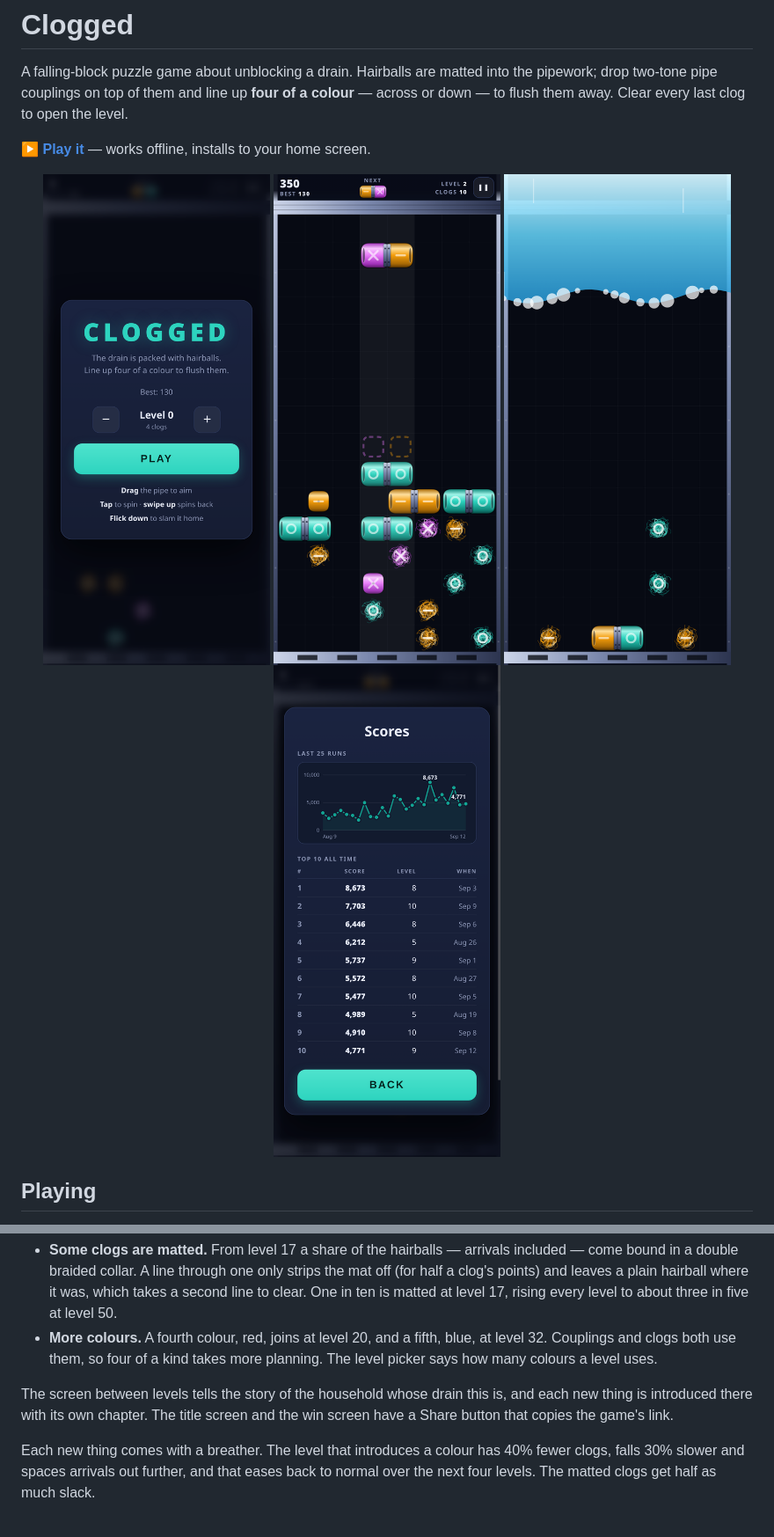
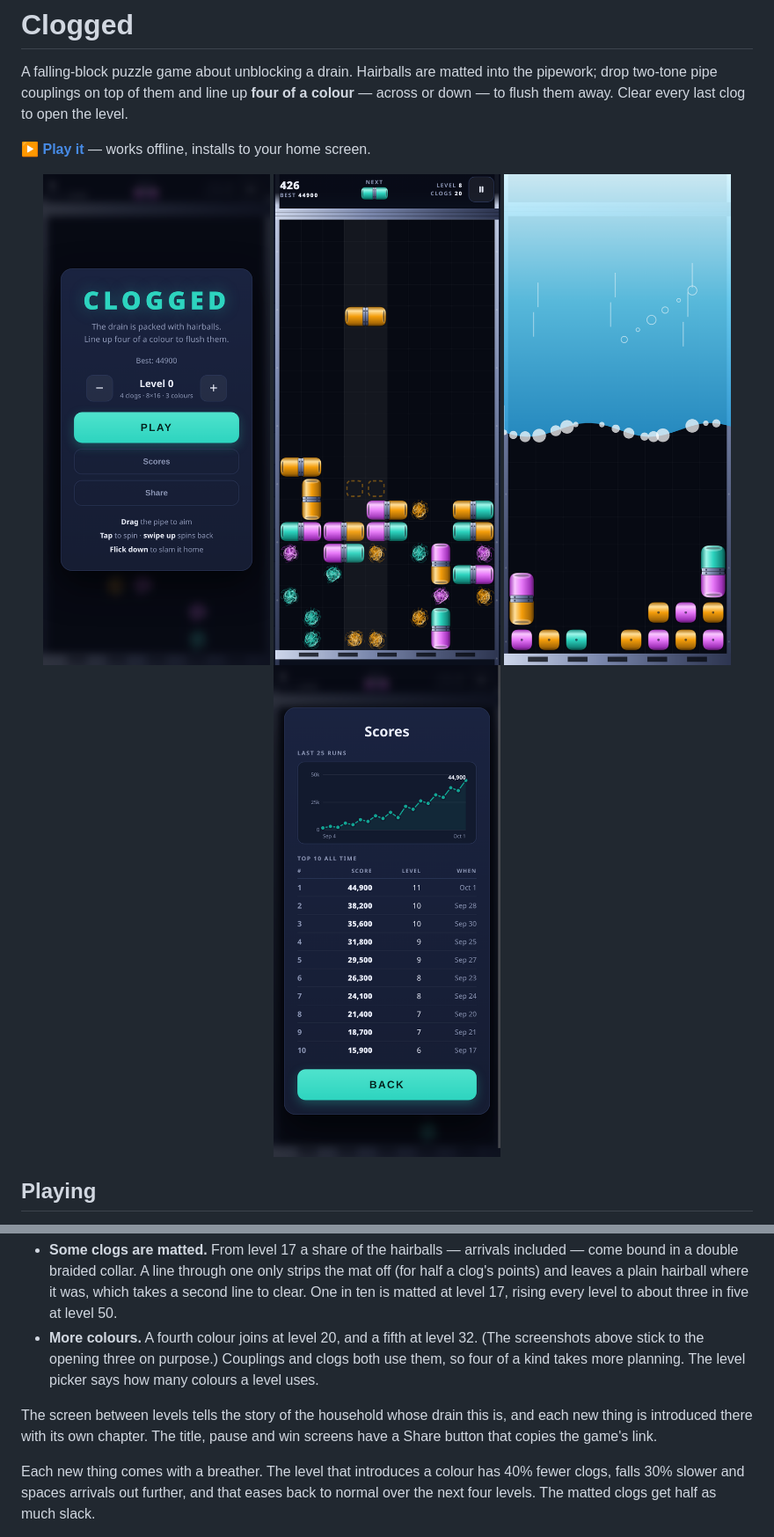
Before and after one commit to epiphenomena/clogged, a Markdown page: README.md, 2 parts joined by grey strips. Shown at 88% size. Drawn GitHub-style; pictures changed too: docs/screenshot-flush.png, docs/screenshot-menu.png, docs/screenshot-scores.png.

Commit message:
Share from the pause menu, and refresh the README screenshots
The new shots stay on early levels so the later colours stay a surprise.

Co-Authored-By: Claude Opus 5.5 <noreply@anthropic.com>

```diff
--- a/README.md
+++ b/README.md
@@ -58,13 +58,13 @@ to the top — each one announced on the level it first turns up:
   leaves a plain hairball where it was, which takes a second line to clear.
   One in ten is matted at level 17, rising every level to about three in five
   at level 50.
-- **More colours.** A fourth colour, red, joins at level 20, and a fifth,
-  blue, at level 32. Couplings and clogs both use them, so four of a kind
+- **More colours.** A fourth colour joins at level 20, and a fifth at
+  level 32. (The screenshots above stick to the opening three on purpose.) Couplings and clogs both use them, so four of a kind
   takes more planning. The level picker says how many colours a level uses.
 
 The screen between levels tells the story of the household whose drain this
-is, and each new thing is introduced there with its own chapter. The title
-screen and the win screen have a Share button that copies the game's link.
+is, and each new thing is introduced there with its own chapter. The title,
+pause and win screens have a Share button that copies the game's link.
 
 Each new thing comes with a breather. The level that introduces a colour has
 40% fewer clogs, falls 30% slower and spaces arrivals out further, and that
```
Also changed, not shown: 2 other files.
